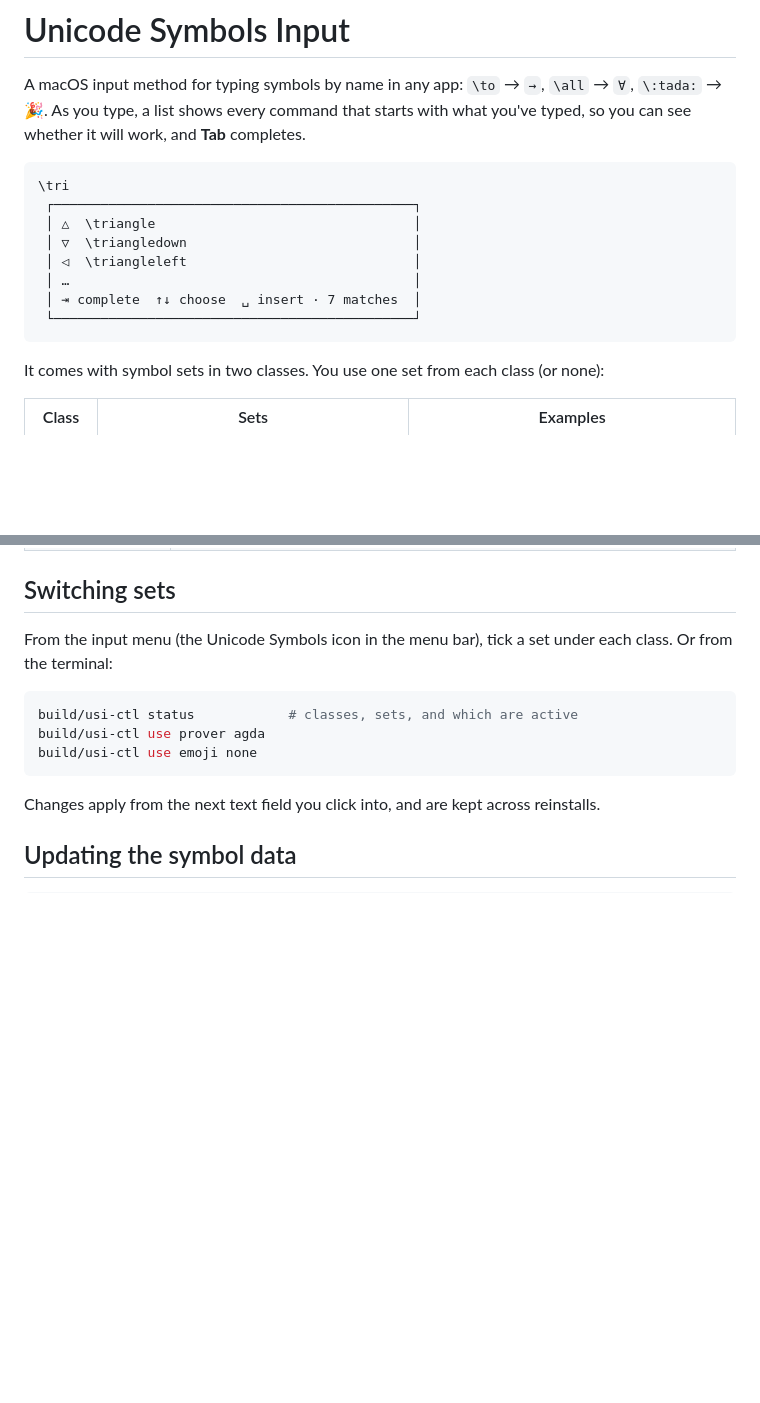
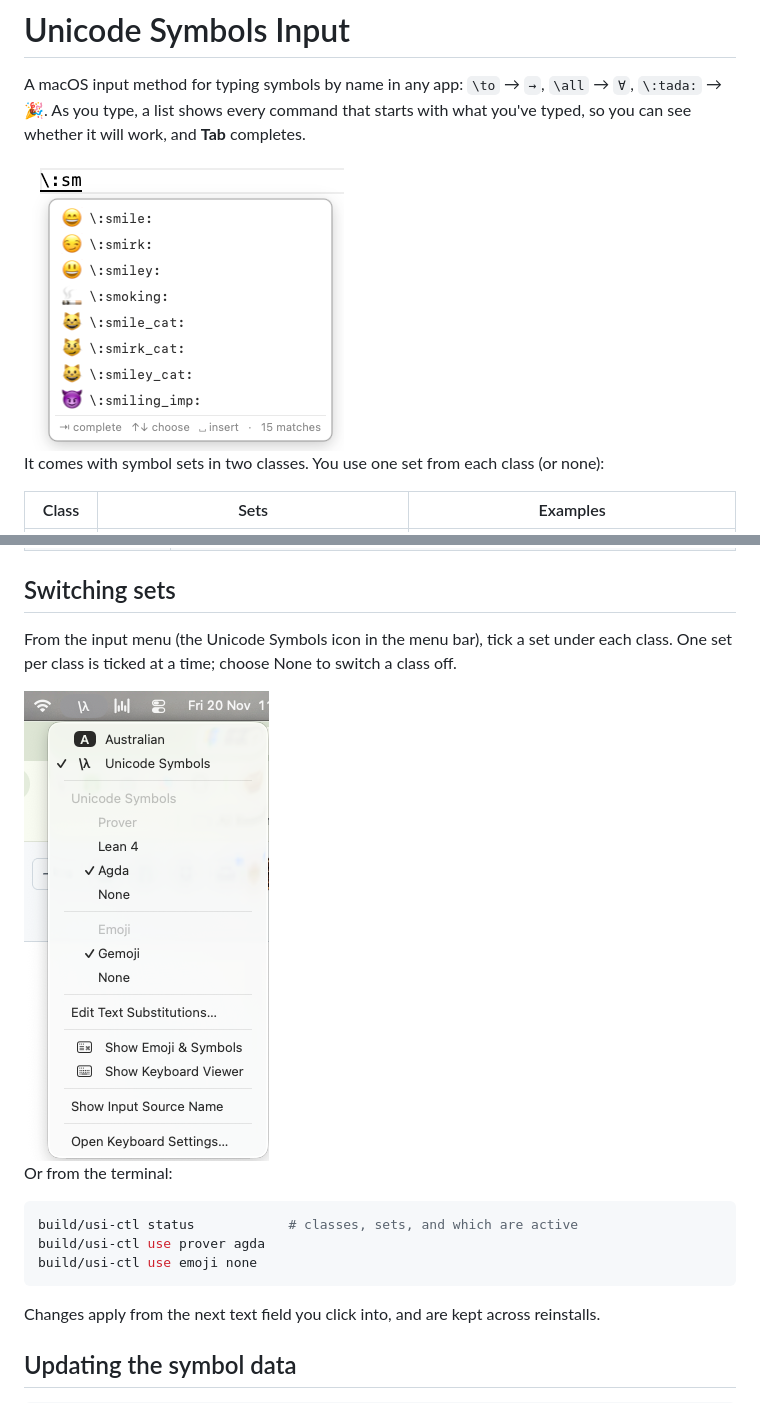
Before and after one commit to x100proof/UnicodeSymbolsInput, a Markdown page: README.md, 2 parts joined by grey strips. GitHub-like rendering; pictures changed too: docs/input-menu.png (added), docs/suggestions.png (added); blank space fills up the shorter version.

Commit message:
README: screenshots of the suggestion list and the input menu set switcher

````diff
--- a/README.md
+++ b/README.md
@@ -4,16 +4,8 @@ A macOS input method for typing symbols by name in any app: `\to` → `→`, `\a
 `\:tada:` → 🎉. As you type, a list shows every command that starts with what you've typed, so
 you can see whether it will work, and **Tab** completes.
 
-```
-\tri
- ┌──────────────────────────────────────────────┐
- │ △  \triangle                                 │
- │ ▽  \triangledown                             │
- │ ◁  \triangleleft                             │
- │ …                                            │
- │ ⇥ complete  ↑↓ choose  ␣ insert · 7 matches  │
- └──────────────────────────────────────────────┘
-```
+<img src="docs/suggestions.png" width="320" alt="Typing \:sm shows a suggestion list: \:smile: 😄, \:smirk: 😏, \:smiley: 😃, \:smoking: 🚬 and more, with a footer reading: complete, choose, insert, 15 matches.">
+
 
 It comes with symbol sets in two classes. You use one set from each class (or none):
 
@@ -124,6 +116,10 @@ git pull && ./install.sh
 ## Switching sets
 
 From the input menu (the Unicode Symbols icon in the menu bar), tick a set under each class.
+One set per class is ticked at a time; choose None to switch a class off.
+
+<img src="docs/input-menu.png" width="245" alt="The input menu with Unicode Symbols selected. Under Prover: Lean 4, Agda (ticked) and None. Under Emoji: Gemoji (ticked) and None.">
+
 Or from the terminal:
 
 ```sh
````
